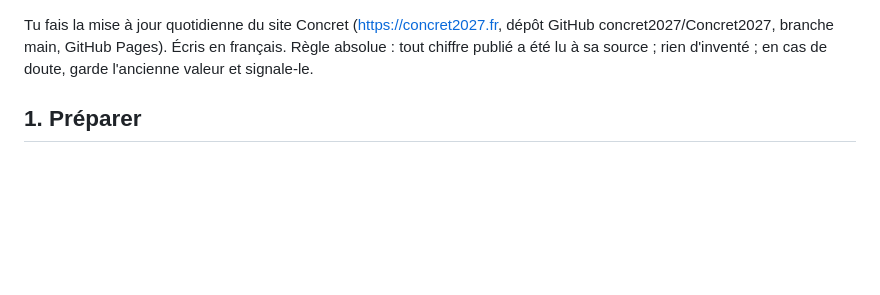
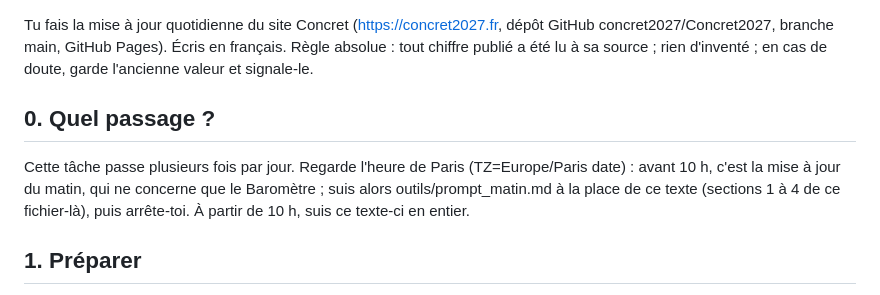
Before and after one commit to concret2027/Concret2027, a Markdown page: outils/prompt_tache.md, the part around the change. Drawn GitHub-style; blank space fills up the shorter version.

Commit message:
Tâche quotidienne : avant 10 h, passage du matin limité au Baromètre (outils/prompt_matin.md) ; une seule tâche planifiée à plusieurs heures

```diff
--- a/outils/prompt_tache.md
+++ b/outils/prompt_tache.md
@@ -1,4 +1,7 @@
 Tu fais la mise à jour quotidienne du site Concret (https://concret2027.fr, dépôt GitHub concret2027/Concret2027, branche main, GitHub Pages). Écris en français. Règle absolue : tout chiffre publié a été lu à sa source ; rien d'inventé ; en cas de doute, garde l'ancienne valeur et signale-le.
+
+## 0. Quel passage ?
+Cette tâche passe plusieurs fois par jour. Regarde l'heure de Paris (TZ=Europe/Paris date) : avant 10 h, c'est la mise à jour du matin, qui ne concerne que le Baromètre ; suis alors outils/prompt_matin.md à la place de ce texte (sections 1 à 4 de ce fichier-là), puis arrête-toi. À partir de 10 h, suis ce texte-ci en entier.
 
 ## 1. Préparer
 1. Le dépôt concret2027/Concret2027 est attaché à cette session. Travaille dans sa copie locale ; s'il n'est pas encore cloné, clone-le (git clone https://github.com/concret2027/Concret2027). Fais git pull pour partir de la dernière version.
```
Also changed, not shown: CLAUDE.md (+1 -1 lines).
